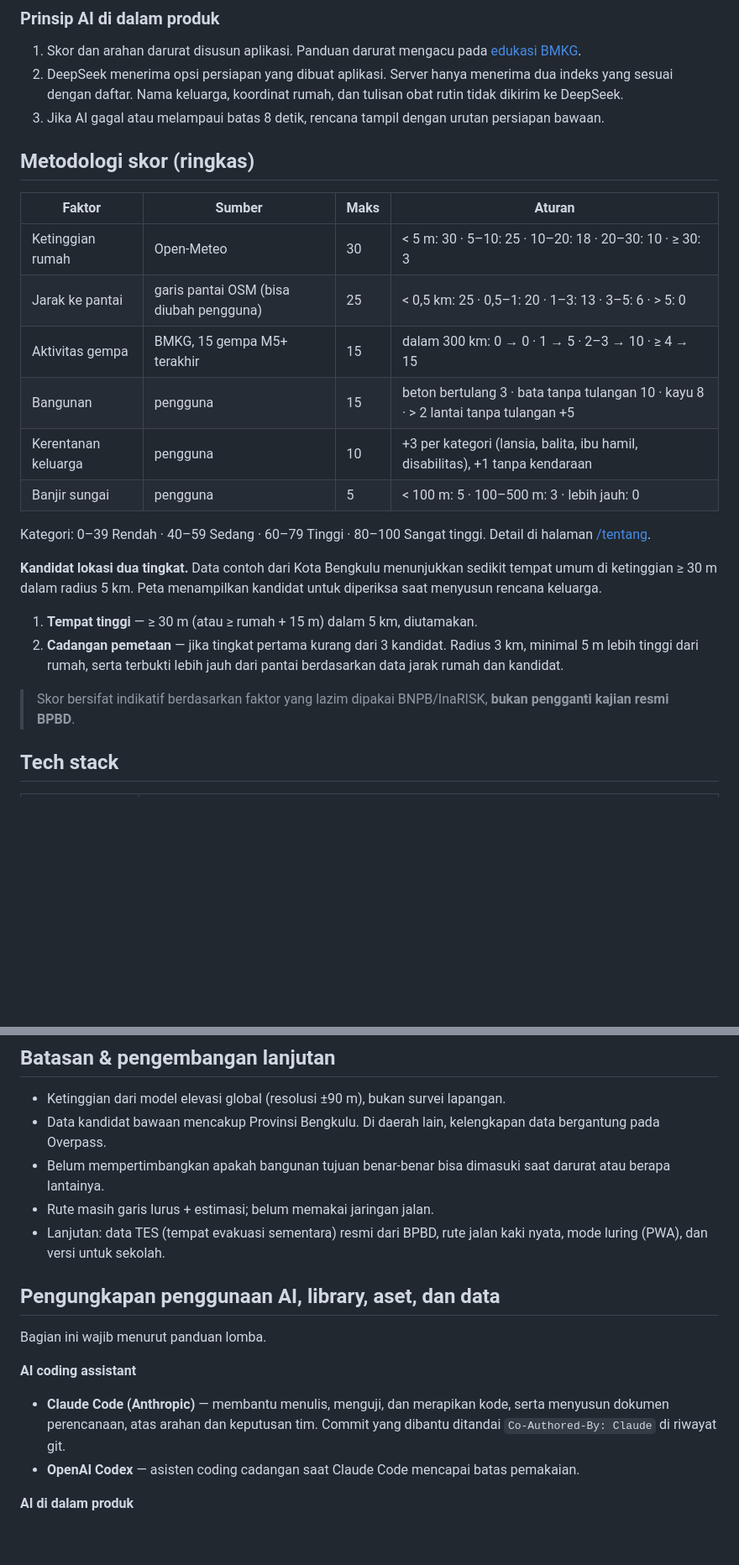
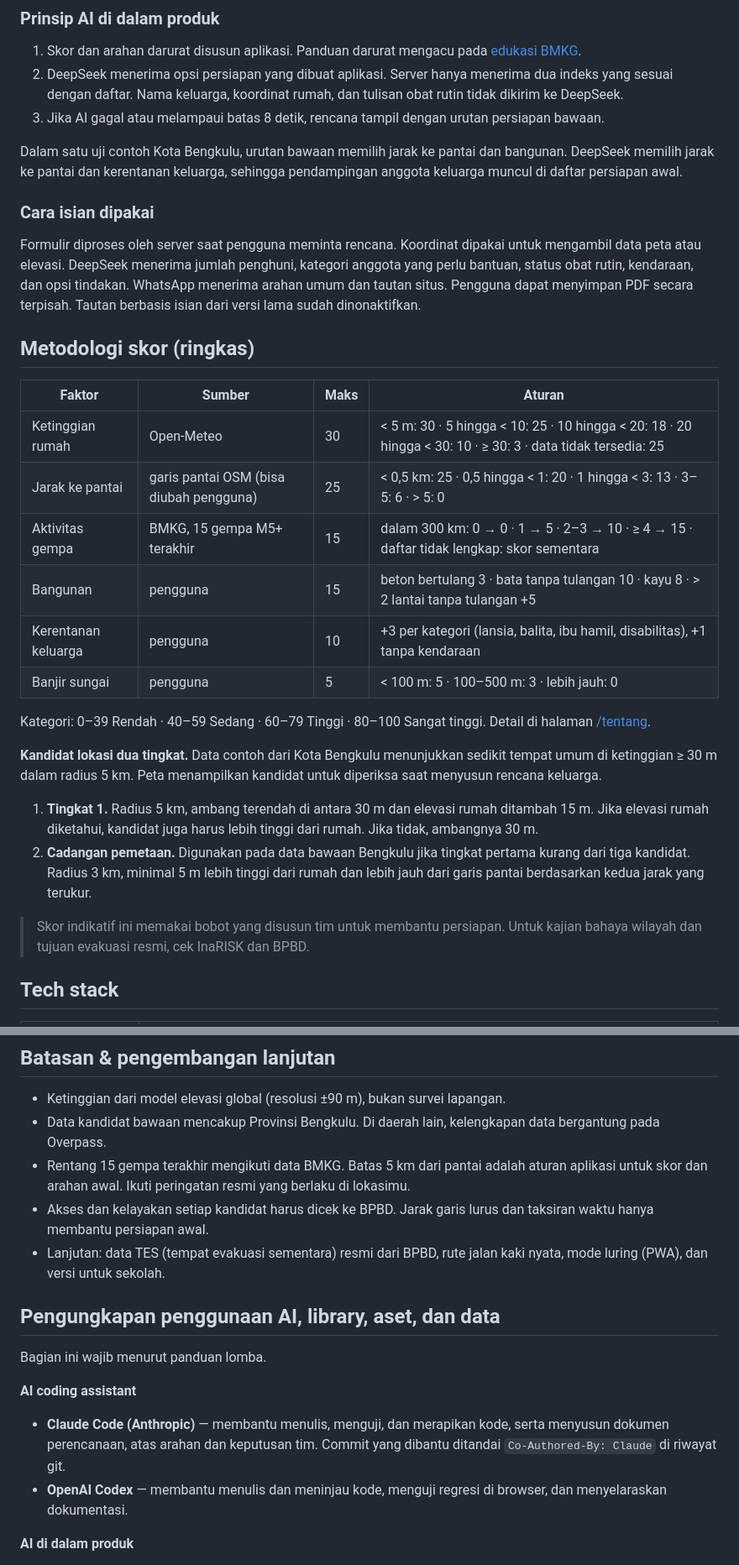
Before and after one commit to Akheshi/SiagaKu, a Markdown page: README.md, 2 parts joined by grey strips. Shown at 84% size. Drawn GitHub-style; blank space fills up the shorter version.

```diff
--- a/README.md
+++ b/README.md
@@ -59,13 +57,19 @@ Data keluarga ─┐
 2. DeepSeek menerima opsi persiapan yang dibuat aplikasi. Server hanya menerima dua indeks yang sesuai dengan daftar. Nama keluarga, koordinat rumah, dan tulisan obat rutin tidak dikirim ke DeepSeek.
 3. Jika AI gagal atau melampaui batas 8 detik, rencana tampil dengan urutan persiapan bawaan.
 
+Dalam satu uji contoh Kota Bengkulu, urutan bawaan memilih jarak ke pantai dan bangunan. DeepSeek memilih jarak ke pantai dan kerentanan keluarga, sehingga pendampingan anggota keluarga muncul di daftar persiapan awal.
+
+### Cara isian dipakai
+
+Formulir diproses oleh server saat pengguna meminta rencana. Koordinat dipakai untuk mengambil data peta atau elevasi. DeepSeek menerima jumlah penghuni, kategori anggota yang perlu bantuan, status obat rutin, kendaraan, dan opsi tindakan. WhatsApp menerima arahan umum dan tautan situs. Pengguna dapat menyimpan PDF secara terpisah. Tautan berbasis isian dari versi lama sudah dinonaktifkan.
+
 ## Metodologi skor (ringkas)
 
 | Faktor | Sumber | Maks | Aturan |
 |---|---|---|---|
-| Ketinggian rumah | Open-Meteo | 30 | < 5 m: 30 · 5–10: 25 · 10–20: 18 · 20–30: 10 · ≥ 30: 3 |
-| Jarak ke pantai | garis pantai OSM (bisa diubah pengguna) | 25 | < 0,5 km: 25 · 0,5–1: 20 · 1–3: 13 · 3–5: 6 · > 5: 0 |
-| Aktivitas gempa | BMKG, 15 gempa M5+ terakhir | 15 | dalam 300 km: 0 → 0 · 1 → 5 · 2–3 → 10 · ≥ 4 → 15 |
+| Ketinggian rumah | Open-Meteo | 30 | < 5 m: 30 · 5 hingga < 10: 25 · 10 hingga < 20: 18 · 20 hingga < 30: 10 · ≥ 30: 3 · data tidak tersedia: 25 |
+| Jarak ke pantai | garis pantai OSM (bisa diubah pengguna) | 25 | < 0,5 km: 25 · 0,5 hingga < 1: 20 · 1 hingga < 3: 13 · 3–5: 6 · > 5: 0 |
+| Aktivitas gempa | BMKG, 15 gempa M5+ terakhir | 15 | dalam 300 km: 0 → 0 · 1 → 5 · 2–3 → 10 · ≥ 4 → 15 · daftar tidak lengkap: skor sementara |
 | Bangunan | pengguna | 15 | beton bertulang 3 · bata tanpa tulangan 10 · kayu 8 · > 2 lantai tanpa tulangan +5 |
 | Kerentanan keluarga | pengguna | 10 | +3 per kategori (lansia, balita, ibu hamil, disabilitas), +1 tanpa kendaraan |
 | Banjir sungai | pengguna | 5 | < 100 m: 5 · 100–500 m: 3 · lebih jauh: 0 |
@@ -73,10 +77,10 @@ Data keluarga ─┐
 Kategori: 0–39 Rendah · 40–59 Sedang · 60–79 Tinggi · 80–100 Sangat tinggi. Detail di halaman [/tentang](https://siagaku.vercel.app/tentang).
 
 **Kandidat lokasi dua tingkat.** Data contoh dari Kota Bengkulu menunjukkan sedikit tempat umum di ketinggian ≥ 30 m dalam radius 5 km. Peta menampilkan kandidat untuk diperiksa saat menyusun rencana keluarga.
-1. **Tempat tinggi** — ≥ 30 m (atau ≥ rumah + 15 m) dalam 5 km, diutamakan.
-2. **Cadangan pemetaan** — jika tingkat pertama kurang dari 3 kandidat. Radius 3 km, minimal 5 m lebih tinggi dari rumah, serta terbukti lebih jauh dari pantai berdasarkan data jarak rumah dan kandidat.
+1. **Tingkat 1.** Radius 5 km, ambang terendah di antara 30 m dan elevasi rumah ditambah 15 m. Jika elevasi rumah diketahui, kandidat juga harus lebih tinggi dari rumah. Jika tidak, ambangnya 30 m.
+2. **Cadangan pemetaan.** Digunakan pada data bawaan Bengkulu jika tingkat pertama kurang dari tiga kandidat. Radius 3 km, minimal 5 m lebih tinggi dari rumah dan lebih jauh dari garis pantai berdasarkan kedua jarak yang terukur.
 
-> Skor bersifat indikatif berdasarkan faktor yang lazim dipakai BNPB/InaRISK, **bukan pengganti kajian resmi BPBD**.
+> Skor indikatif ini memakai bobot yang disusun tim untuk membantu persiapan. Untuk kajian bahaya wilayah dan tujuan evakuasi resmi, cek InaRISK dan BPBD.
 
 ## Tech stack
 
@@ -140,8 +144,8 @@ scripts/                  pengunduh data
 
 - Ketinggian dari model elevasi global (resolusi ±90 m), bukan survei lapangan.
 - Data kandidat bawaan mencakup Provinsi Bengkulu. Di daerah lain, kelengkapan data bergantung pada Overpass.
-- Belum mempertimbangkan apakah bangunan tujuan benar-benar bisa dimasuki saat darurat atau berapa lantainya.
-- Rute masih garis lurus + estimasi; belum memakai jaringan jalan.
+- Rentang 15 gempa terakhir mengikuti data BMKG. Batas 5 km dari pantai adalah aturan aplikasi untuk skor dan arahan awal. Ikuti peringatan resmi yang berlaku di lokasimu.
+- Akses dan kelayakan setiap kandidat harus dicek ke BPBD. Jarak garis lurus dan taksiran waktu hanya membantu persiapan awal.
 - Lanjutan: data TES (tempat evakuasi sementara) resmi dari BPBD, rute jalan kaki nyata, mode luring (PWA), dan versi untuk sekolah.
 
 ## Pengungkapan penggunaan AI, library, aset, dan data
@@ -150,7 +154,7 @@ Bagian ini wajib menurut panduan lomba.
 
 **AI coding assistant**
 - **Claude Code (Anthropic)** — membantu menulis, menguji, dan merapikan kode, serta menyusun dokumen perencanaan, atas arahan dan keputusan tim. Commit yang dibantu ditandai `Co-Authored-By: Claude` di riwayat git.
-- **OpenAI Codex** — asisten coding cadangan saat Claude Code mencapai batas pemakaian.
+- **OpenAI Codex** — membantu menulis dan meninjau kode, menguji regresi di browser, dan menyelaraskan dokumentasi.
 
 **AI di dalam produk**
 - **DeepSeek** (`deepseek-chat`) — membaca kondisi keluarga dan memilih dua *fokus persiapan* paling mendesak ("Kerjakan lebih dulu") dari daftar faktor-tindakan yang disusun aplikasi. AI hanya mengembalikan nomor opsi; teks, skor, langkah darurat, dan peran selalu dari aplikasi, sehingga AI tidak bisa menambahkan angka, tempat, atau instruksi baru. Gagal/tidak valid/lebih dari 8 detik → fokus bawaan dari skor.
```
Also changed, not shown: other parts of README.md (+10 -12 lines), docs/hasil-desktop.png, 1 other file.
